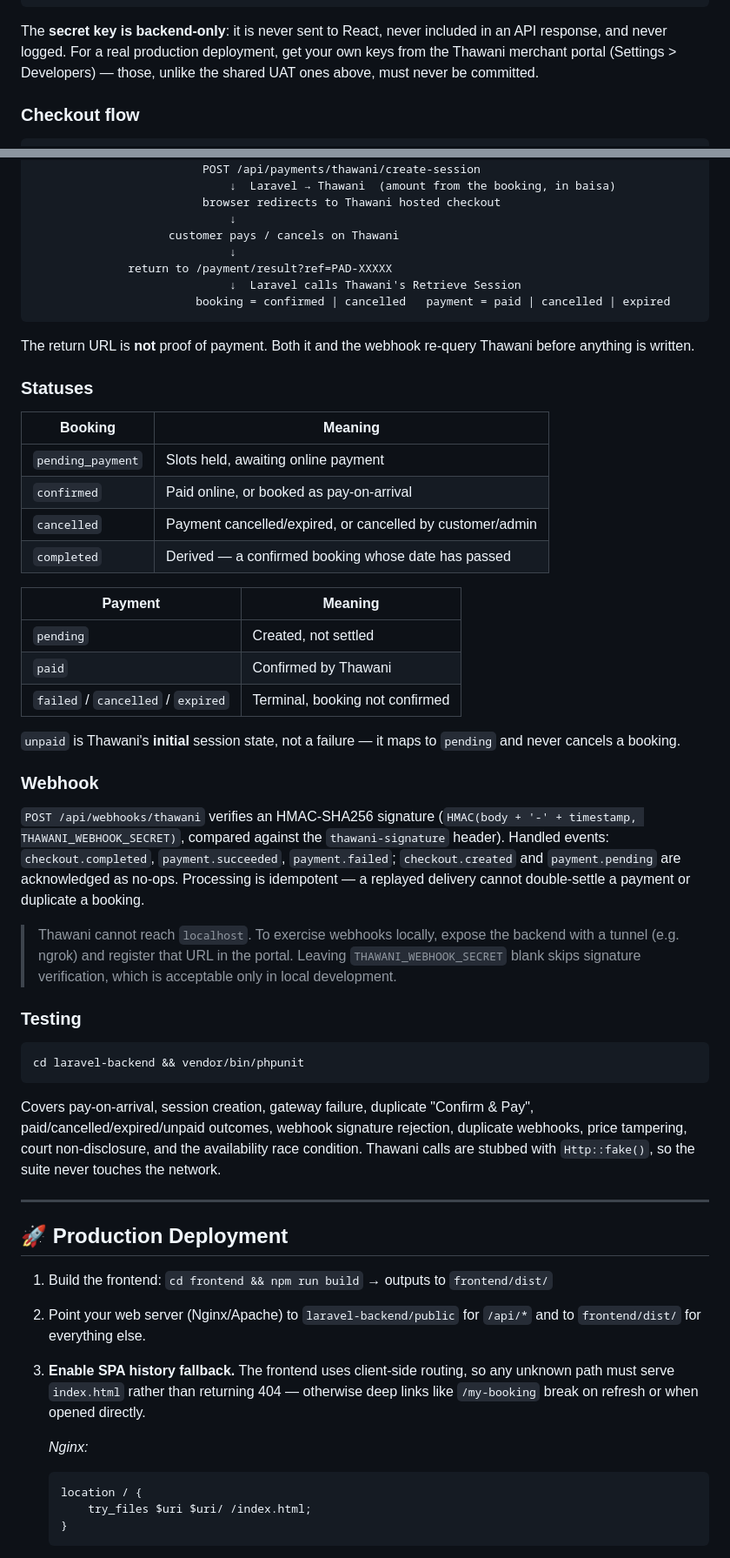
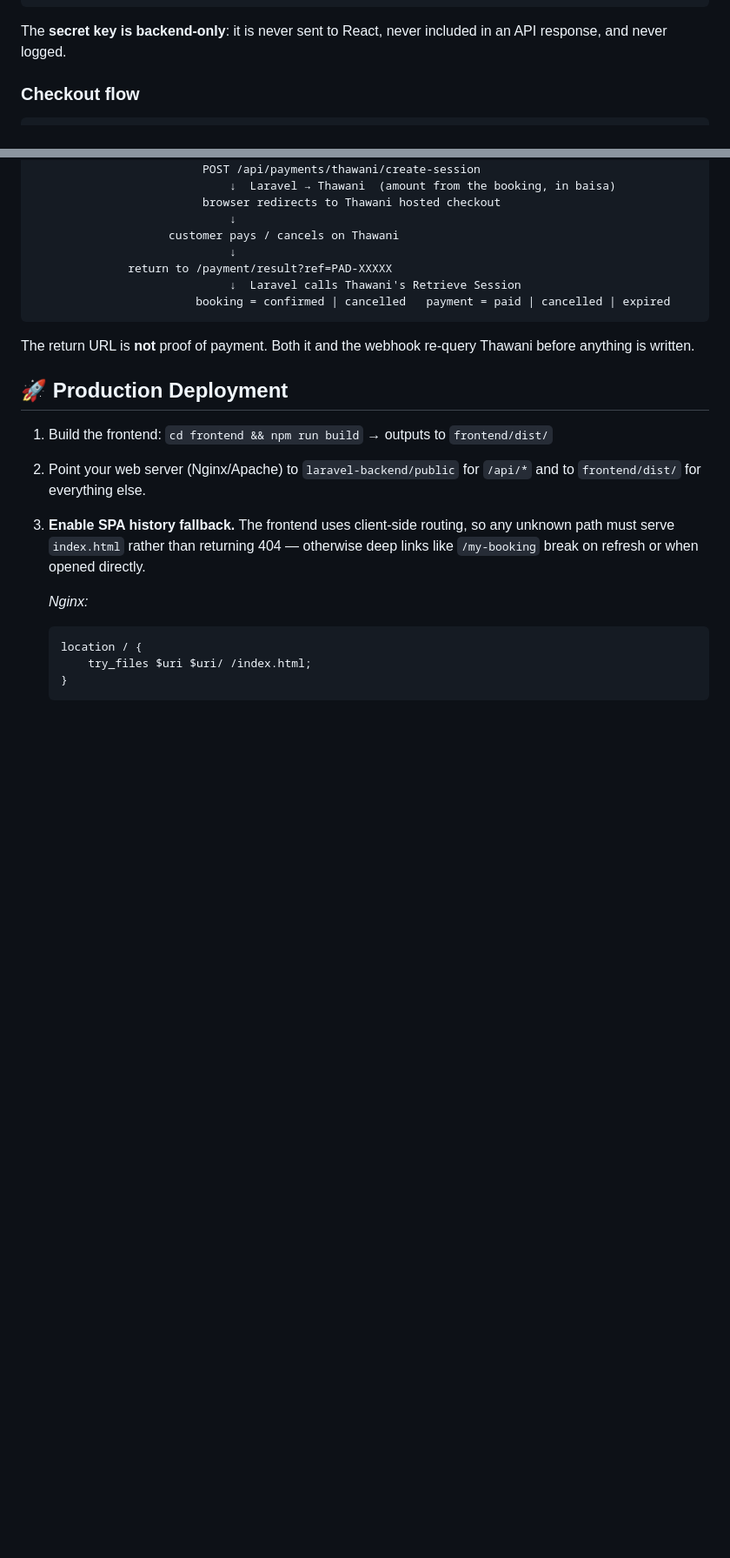
Before and after one commit to Hamza-OM/Nhaj_padel-main, a Markdown page: README.md, 2 parts joined by grey strips. Shown at 87% size. Rendered like a GitHub page; blank space fills up the shorter version.

````diff
--- a/README.md
+++ b/README.md
@@ -216,9 +216,7 @@ FRONTEND_URL=http://localhost:5173   # must match the SPA origin — used for re
 ```
 
 The **secret key is backend-only**: it is never sent to React, never included
-in an API response, and never logged. For a real production deployment, get
-your own keys from the Thawani merchant portal (Settings > Developers) —
-those, unlike the shared UAT ones above, must never be committed.
+in an API response, and never logged.
 
 ### Checkout flow
 
@@ -242,51 +240,6 @@ Customer picks slots  →  POST /api/bookings
 The return URL is **not** proof of payment. Both it and the webhook re-query
 Thawani before anything is written.
 
-### Statuses
-
-| Booking | Meaning |
-|---|---|
-| `pending_payment` | Slots held, awaiting online payment |
-| `confirmed` | Paid online, or booked as pay-on-arrival |
-| `cancelled` | Payment cancelled/expired, or cancelled by customer/admin |
-| `completed` | Derived — a confirmed booking whose date has passed |
-
-| Payment | Meaning |
-|---|---|
-| `pending` | Created, not settled |
-| `paid` | Confirmed by Thawani |
-| `failed` / `cancelled` / `expired` | Terminal, booking not confirmed |
-
-`unpaid` is Thawani's **initial** session state, not a failure — it maps to
-`pending` and never cancels a booking.
-
-### Webhook
-
-`POST /api/webhooks/thawani` verifies an HMAC-SHA256 signature
-(`HMAC(body + '-' + timestamp, THAWANI_WEBHOOK_SECRET)`, compared against the
-`thawani-signature` header). Handled events: `checkout.completed`,
-`payment.succeeded`, `payment.failed`; `checkout.created` and `payment.pending`
-are acknowledged as no-ops. Processing is idempotent — a replayed delivery
-cannot double-settle a payment or duplicate a booking.
-
-> Thawani cannot reach `localhost`. To exercise webhooks locally, expose the
-> backend with a tunnel (e.g. ngrok) and register that URL in the portal.
-> Leaving `THAWANI_WEBHOOK_SECRET` blank skips signature verification, which is
-> acceptable only in local development.
-
-### Testing
-
-```bash
-cd laravel-backend && vendor/bin/phpunit
-```
-
-Covers pay-on-arrival, session creation, gateway failure, duplicate
-"Confirm & Pay", paid/cancelled/expired/unpaid outcomes, webhook signature
-rejection, duplicate webhooks, price tampering, court non-disclosure, and the
-availability race condition. Thawani calls are stubbed with `Http::fake()`, so
-the suite never touches the network.
-
----
 
 ## 🚀 Production Deployment
 
````
